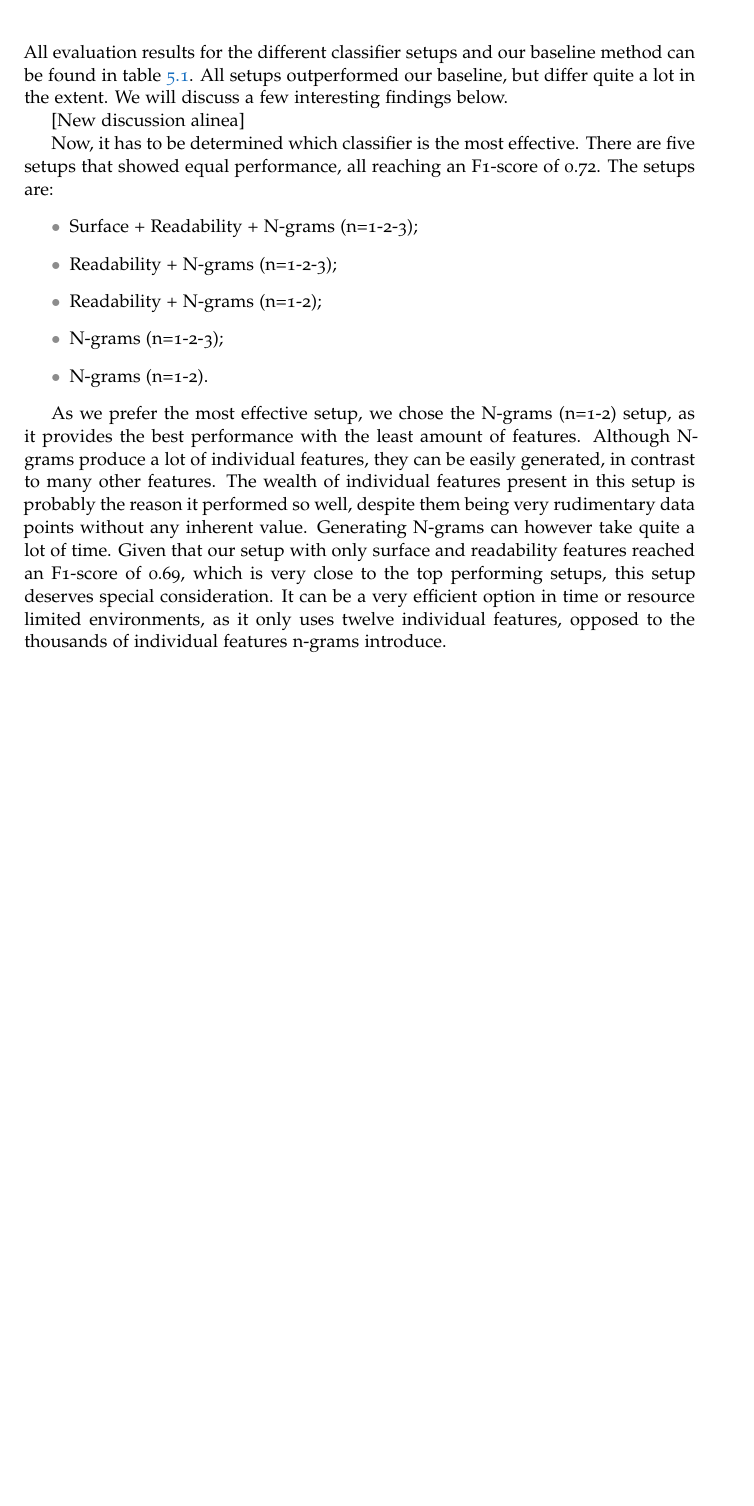
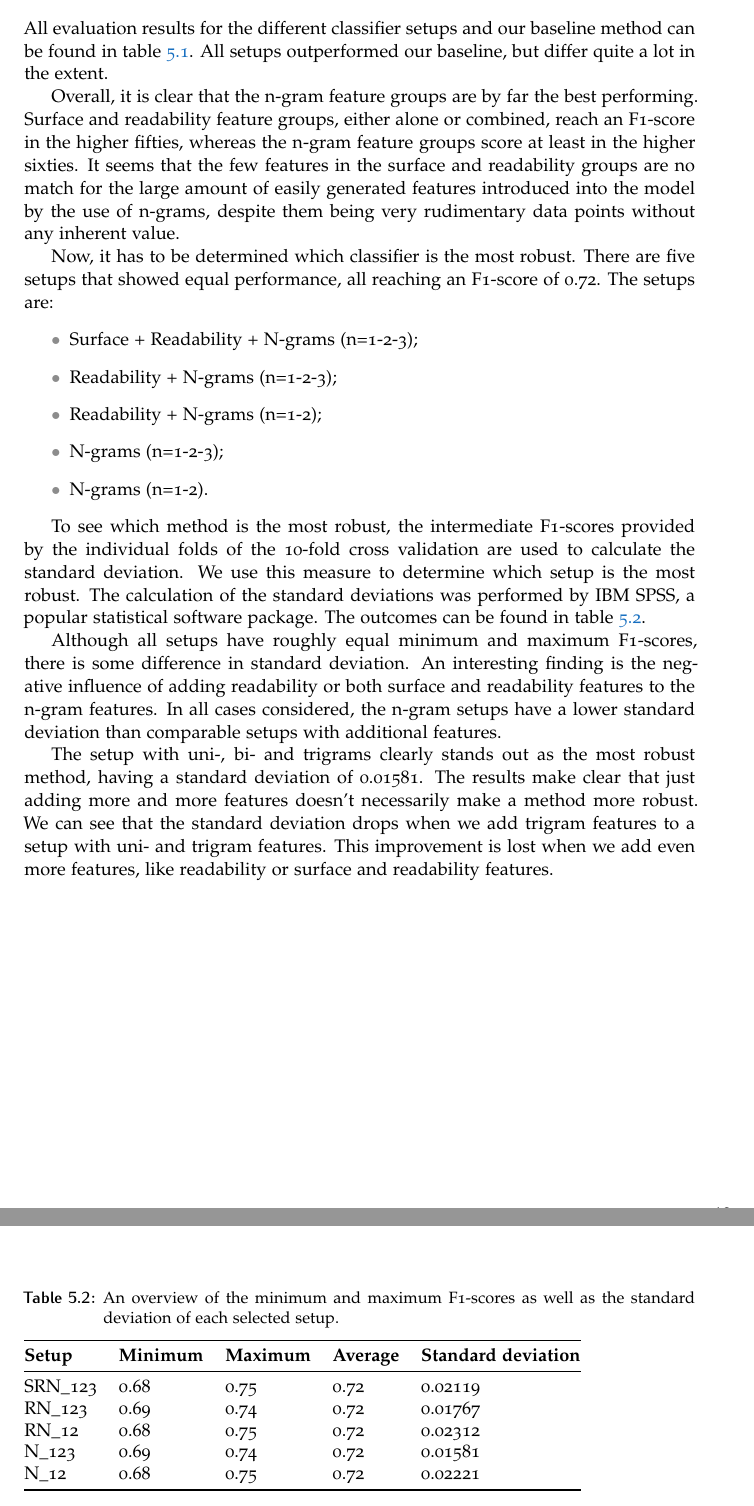
Before and after one commit to leonmelein/ba_thesis, a LaTeX thesis (writing/thesis/thesis-IK.tex): part of page 14 of 23 before the commit and two parts of pages 14 and 15 of 23 after it, the two joined at a grey line, cut so that both start at the same text, the shorter picture padded with empty space. Compiled offline with pdfLaTeX.

Commit message:
Modified results to conform to reality and added SD table

```diff
--- a/writing/thesis/thesis-IK.tex
+++ b/writing/thesis/thesis-IK.tex
@@ -366,15 +366,12 @@ The classifiers will all be compared to a baseline. As the data set consists of
 \end{tabular}
 \end{table}
 
-All evaluation results for the different classifier setups and our baseline method can be found in table \ref{results-overview}. All setups outperformed our baseline, but differ quite a lot in the extent. We will discuss a few interesting findings below.
+All evaluation results for the different classifier setups and our baseline method can be found in table \ref{results-overview}. All setups outperformed our baseline, but differ quite a lot in the extent.
 
-[New discussion alinea]
+Overall, it is clear that the n-gram feature groups are by far the best performing. Surface and readability feature groups, either alone or combined, reach an F1-score in the higher fifties, whereas the n-gram feature groups score at least in the higher sixties. It seems that the few features in the surface and readability groups are no match for the large amount of easily generated features introduced into the model by the use of n-grams, despite them being very rudimentary data points without any inherent value.
 
-%%% One interesting observation is that feature groups can be almost equal in performance when acting alone, but can strengthen one another when used together. A good example of this is the combination of surface and readability features. Alone, they show roughly equal performance ($F1_{\text{surface}} = 0.56$,  $F1_{\text{readability}} = 0.57$). As mentioned before, some surface features are also seen as indicative for readability, hence the similarity in performance. Both outperform our baseline method, but just slightly. When we combine them, however, the F1-score climbs to 0.69, which is well above our baseline and not that far away from the best performing setups in our test.
 
-%%% The opposite is also observed during our tests: combining surface features with uni-, bi- and trigrams results in an F1-score of 0.59, whereas that same combination without the readability features reached an F1-score of 0.72. It shows us that finding the right balance between features is crucial for developing a proper classifier. A possible explanation in this particular case, is that the readability features and the trigrams provide contradicting information, which causes our performance to drop. This hypothesis is backed up by the performance of the same setup without trigrams: the F1-score in this case rises back to 0.72.
-
-Now, it has to be determined which classifier is the most effective. There are five setups that showed equal performance, all reaching an F1-score of 0.72. The setups are:
+Now, it has to be determined which classifier is the most robust. There are five setups that showed equal performance, all reaching an F1-score of 0.72. The setups are:
 \begin{itemize}
 \item Surface + Readability + N-grams (n=1-2-3);
 \item Readability + N-grams (n=1-2-3);
@@ -383,10 +380,26 @@ Now, it has to be determined which classifier is the most effective. There are f
 \item N-grams (n=1-2).
 \end{itemize}
 
-As we prefer the most effective setup, we chose the N-grams (n=1-2) setup, as it provides the best performance with the least amount of features. Although N-grams produce a lot of individual features, they can be easily generated, in contrast to many other features. The wealth of individual features present in this setup is probably the reason it performed so well, despite them being very rudimentary data points without any inherent value.
-Generating N-grams can however take quite a lot of time. Given that our setup with only surface and readability features reached an F1-score of 0.69, which is very close to the top performing setups, this setup deserves special consideration. It can be a very efficient option in time or resource limited environments, as it only uses twelve individual features, opposed to the thousands of individual features n-grams introduce.
+To see which method is the most robust, the intermediate F1-scores provided by the individual folds of the 10-fold cross validation are used to calculate the standard deviation. We use this measure to determine which setup is the most robust. The calculation of the standard deviations was performed by IBM SPSS, a popular statistical software package. The outcomes can be found in table \ref{standarddev}.
 
-% TODO: ADD ANALYSIS OF UNIGRAMS AND BIGRAMS
+Although all setups have roughly equal minimum and maximum F1-scores, there is some difference in standard deviation. An interesting finding is the negative influence of adding readability or both surface and readability features to the n-gram features. In all cases considered, the n-gram setups have a lower standard deviation than comparable setups with additional features.
+
+The setup with uni-, bi- and trigrams clearly stands out as the most robust method, having a standard deviation of 0.01581. The results make clear that just adding more and more features doesn't necessarily make a method more robust. We can see that the standard deviation drops when we add trigram features to a setup with uni- and trigram features. This improvement is lost when we add even more features, like readability or surface and readability features.
+
+
+\begin{table}[]
+\caption{An overview of the minimum and maximum F1-scores as well as the standard deviation of each selected setup.}
+\label{standarddev}
+\begin{tabular}{@{}lllll@{}}
+\toprule
+\textbf{Setup} & \textbf{Minimum} & \textbf{Maximum} & \textbf{Average} & \textbf{Standard deviation} \\ \midrule
+SRN\_123       & 0.68             & 0.75             & 0.72             & 0.02119                     \\
+RN\_123        & 0.69             & 0.74             & 0.72             & 0.01767                     \\
+RN\_12         & 0.68             & 0.75             & 0.72             & 0.02312                     \\
+N\_123         & 0.69             & 0.74             & 0.72             & 0.01581                     \\
+N\_12          & 0.68             & 0.75             & 0.72             & 0.02221                     \\ \bottomrule
+\end{tabular}
+\end{table}
 
 \chapter{Conclusion}
 \label{conclusion}
```
Also changed, not shown: writing/thesis/thesis-IK.pdf, writing/thesis/thesis-IK.tex (6 more changed lines).
